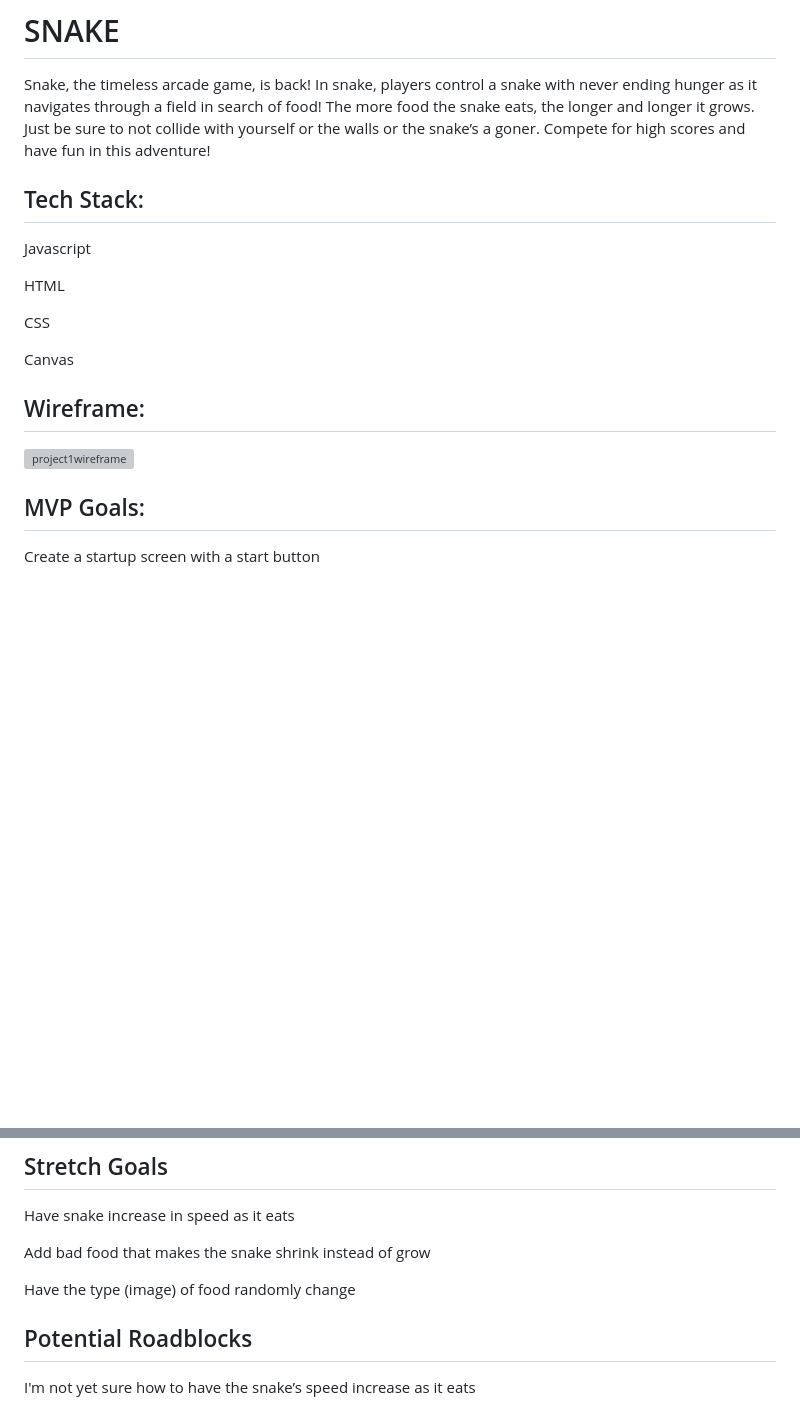
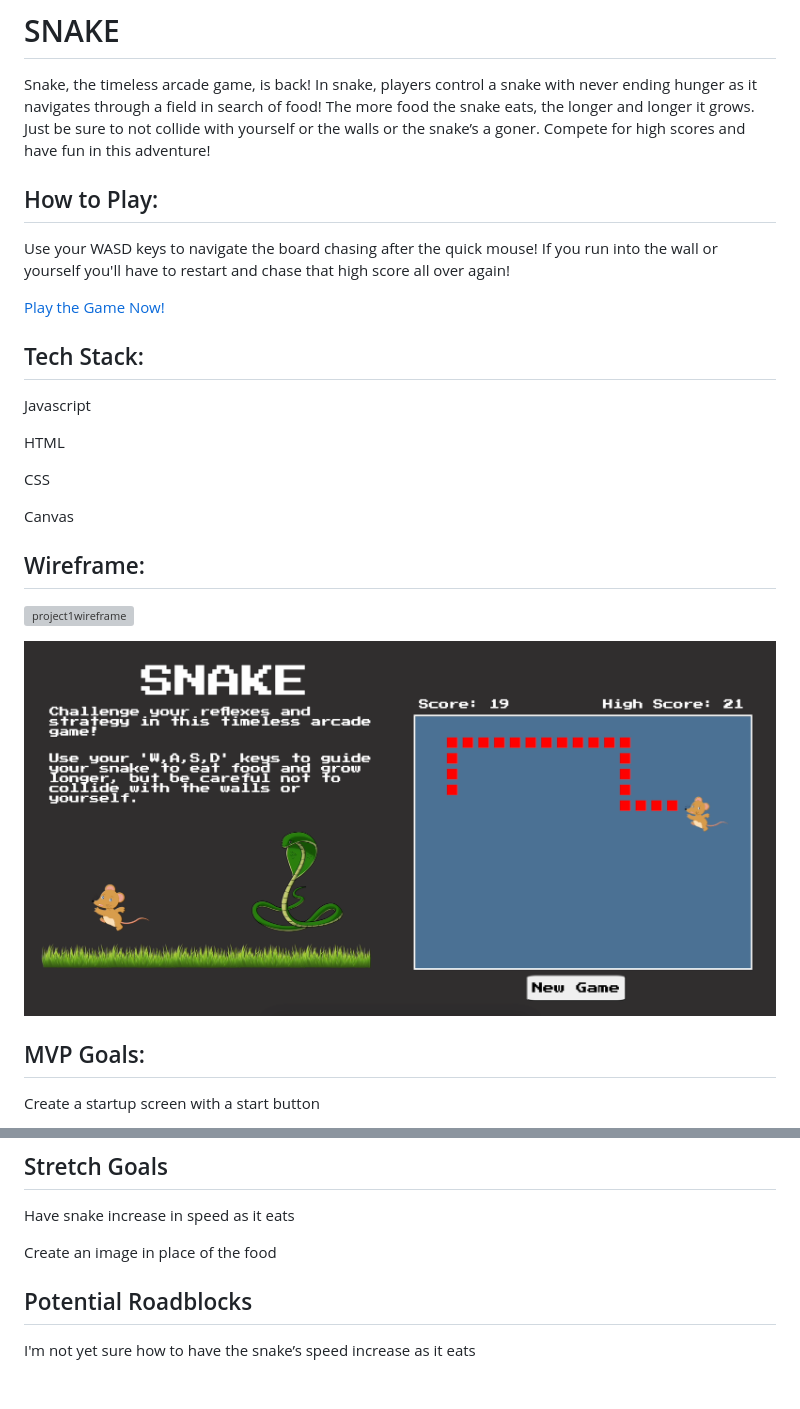
Before and after one commit to Slmbyn/Project1, a Markdown page: README.md, 2 parts joined by grey strips. Rendered like a GitHub page; pictures changed too: SnakeGame.png (added); blank space fills up the shorter version; grey boxes are pictures that could not be loaded.

Commit message:
update README & restart button

```diff
--- a/README.md
+++ b/README.md
@@ -2,6 +2,12 @@
 
 
 Snake, the timeless arcade game, is back! In snake, players control a snake with never ending hunger as it navigates through a field in search of food! The more food the snake eats, the longer and longer it grows. Just be sure to not collide with yourself or the walls or the snake’s a goner. Compete for high scores and have fun in this adventure!
+
+## How to Play:
+
+Use your WASD keys to navigate the board chasing after the quick mouse! If you run into the wall or yourself you'll have to restart and chase that high score all over again!
+
+[Play the Game Now!](https://slmbyn.github.io/Project1-Snake/)
 
 
 ## Tech Stack:
@@ -17,6 +23,8 @@ Canvas
 ## Wireframe:
 
 ![project1wireframe](https://github.com/Slmbyn/Project1/assets/62676738/b796b326-29ea-415e-badd-82e7ecee7210)
+
+![SnakeGame](SnakeGame.png)
 
 
 ## MVP Goals:
@@ -42,9 +50,7 @@ Provide option to restart game at any point
 
 Have snake increase in speed as it eats
 
-Add bad food that makes the snake shrink instead of grow
-
-Have the type (image) of food randomly change
+Create an image in place of the food
 
 
 ## Potential Roadblocks
```
Also changed, not shown: —Pngtree—hand drawn cute snake clipart_5534521.png (deleted), 1 other file.
